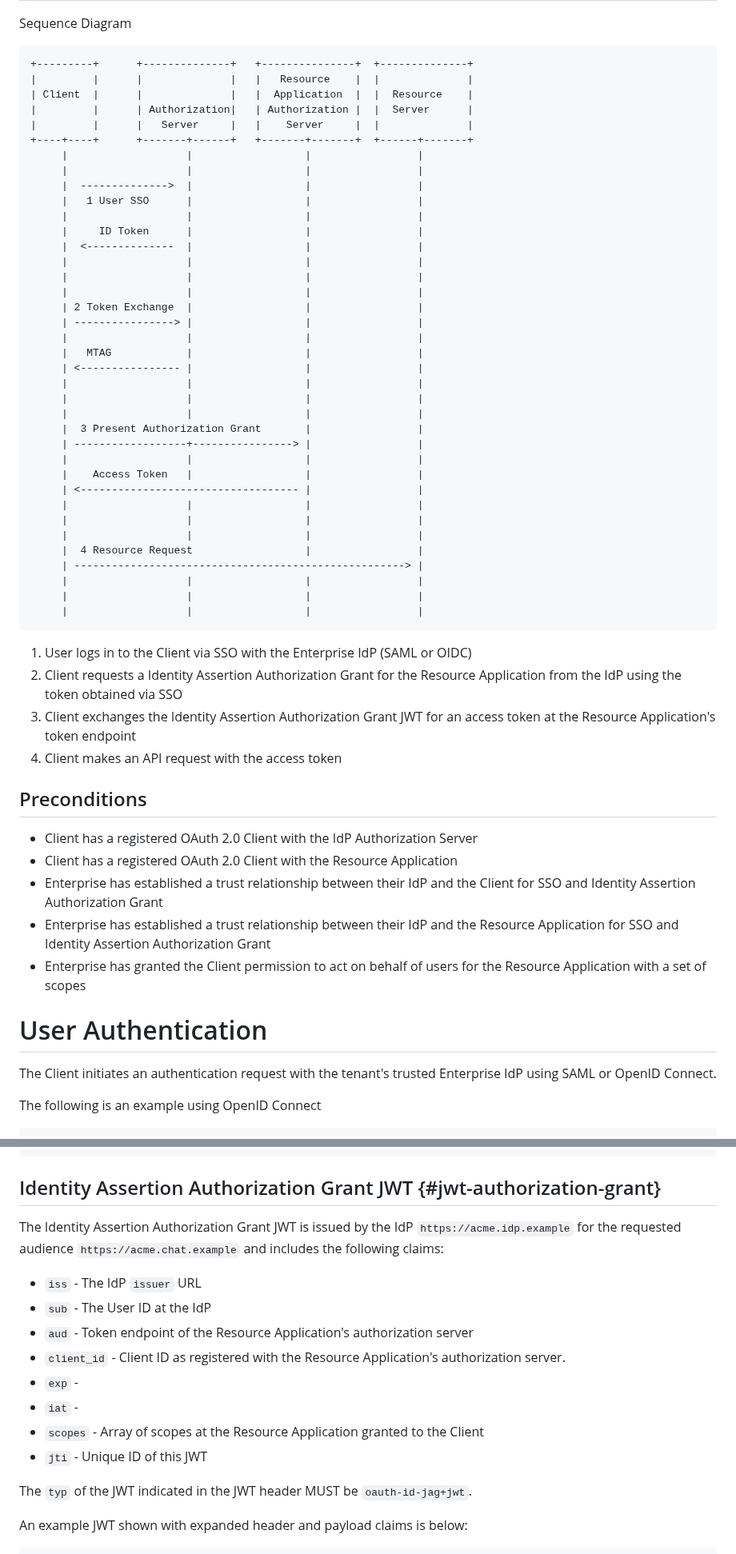
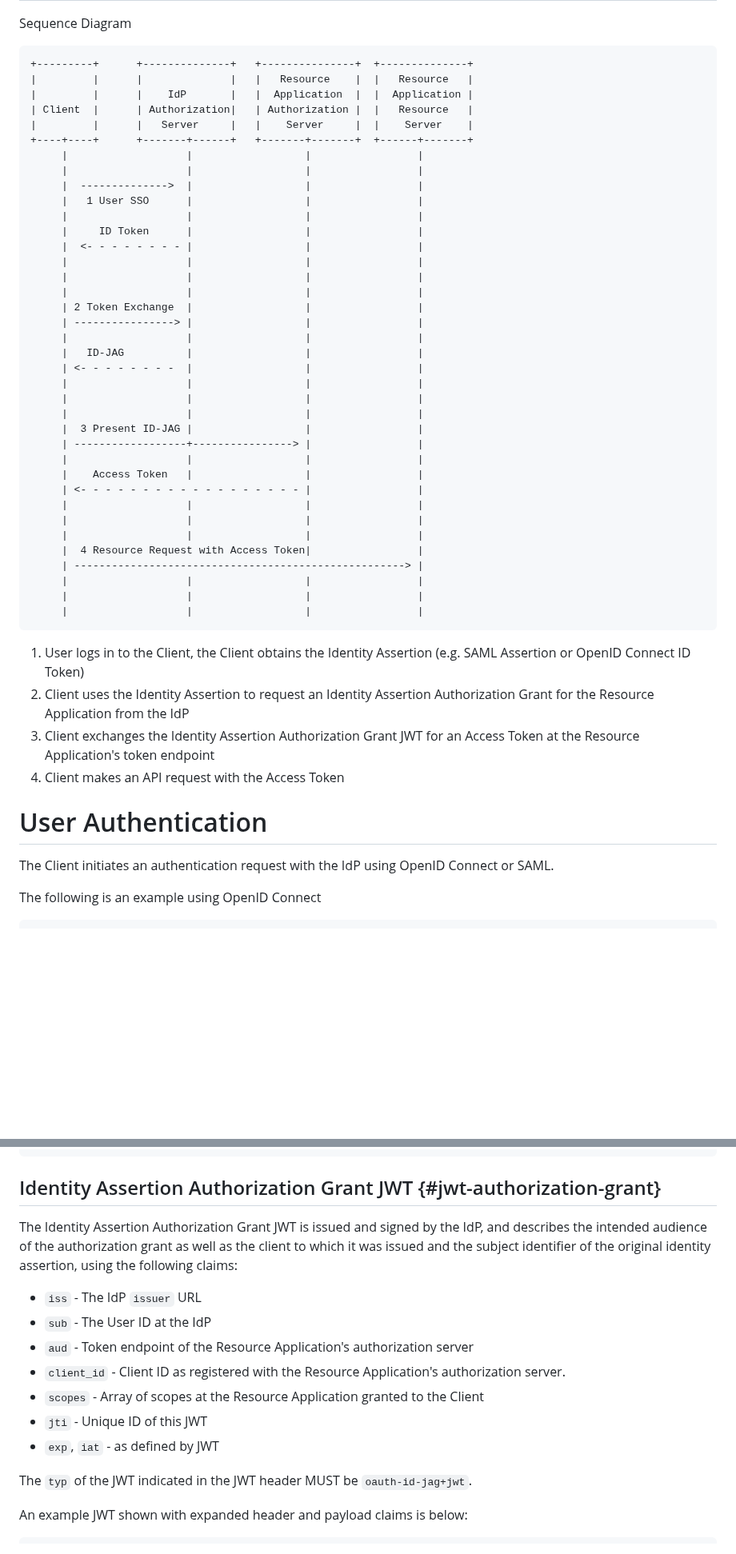
Before and after one commit to aaronpk/draft-parecki-oauth-identity-assertion-authz-grant, a Markdown page: draft-parecki-oauth-identity-assertion-authorization-grant.md, 2 parts joined by grey strips. Shown at 80% size. GitHub-like rendering; blank space fills up the shorter version.

Commit message:
move enterprise language to appendix use case
adds email+calendar use case

```diff
--- a/draft-parecki-oauth-identity-assertion-authorization-grant.md
+++ b/draft-parecki-oauth-identity-assertion-authorization-grant.md
@@ -97,10 +88,10 @@ The example flow is for an enterprise `acme`
 Sequence Diagram
 
     +---------+      +--------------+   +---------------+  +--------------+
-    |         |      |              |   |   Resource    |  |              |
-    | Client  |      |              |   |  Application  |  |  Resource    |
-    |         |      | Authorization|   | Authorization |  |  Server      |
-    |         |      |   Server     |   |    Server     |  |              |
+    |         |      |              |   |   Resource    |  |   Resource   |
+    |         |      |    IdP       |   |  Application  |  |  Application |
+    | Client  |      | Authorization|   | Authorization |  |   Resource   |
+    |         |      |   Server     |   |    Server     |  |    Server    |
     +----+----+      +-------+------+   +-------+-------+  +------+-------+
          |                   |                  |                 |
          |                   |                  |                 |
@@ -108,49 +99,41 @@ Sequence Diagram
          |   1 User SSO      |                  |                 |
          |                   |                  |                 |
          |     ID Token      |                  |                 |
-         |  <--------------  |                  |                 |
+         |  <- - - - - - - - |                  |                 |
          |                   |                  |                 |
          |                   |                  |                 |
          |                   |                  |                 |
          | 2 Token Exchange  |                  |                 |
          | ----------------> |                  |                 |
          |                   |                  |                 |
-         |   MTAG            |                  |                 |
-         | <---------------- |                  |                 |
+         |   ID-JAG          |                  |                 |
+         | <- - - - - - - -  |                  |                 |
          |                   |                  |                 |
          |                   |                  |                 |
          |                   |                  |                 |
-         |  3 Present Authorization Grant       |                 |
+         |  3 Present ID-JAG |                  |                 |
          | ------------------+----------------> |                 |
          |                   |                  |                 |
          |    Access Token   |                  |                 |
-         | <----------------------------------- |                 |
+         | <- - - - - - - - - - - - - - - - - - |                 |
          |                   |                  |                 |
          |                   |                  |                 |
          |                   |                  |                 |
-         |  4 Resource Request                  |                 |
+         |  4 Resource Request with Access Token|                 |
          | -----------------------------------------------------> |
          |                   |                  |                 |
          |                   |                  |                 |
          |                   |                  |                 |
 
-1. User logs in to the Client via SSO with the Enterprise IdP (SAML or OIDC)
-2. Client requests a Identity Assertion Authorization Grant for the Resource Application from the IdP using the token obtained via SSO
-3. Client exchanges the Identity Assertion Authorization Grant JWT for an access token at the Resource Application's token endpoint
-4. Client makes an API request with the access token
-
-## Preconditions
-
-- Client has a registered OAuth 2.0 Client with the IdP Authorization Server
-- Client has a registered OAuth 2.0 Client with the Resource Application
-- Enterprise has established a trust relationship between their IdP and the Client for SSO and Identity Assertion Authorization Grant
-- Enterprise has established a trust relationship between their IdP and the Resource Application for SSO and Identity Assertion Authorization Grant
-- Enterprise has granted the Client permission to act on behalf of users for the Resource Application with a set of scopes
+1. User logs in to the Client, the Client obtains the Identity Assertion (e.g. SAML Assertion or OpenID Connect ID Token)
+2. Client uses the Identity Assertion to request an Identity Assertion Authorization Grant for the Resource Application from the IdP
+3. Client exchanges the Identity Assertion Authorization Grant JWT for an Access Token at the Resource Application's token endpoint
+4. Client makes an API request with the Access Token
 
 
 # User Authentication
 
-The Client initiates an authentication request with the tenant's trusted Enterprise IdP using SAML or OpenID Connect.
+The Client initiates an authentication request with the IdP using OpenID Connect or SAML.
 
 The following is an example using OpenID Connect
 
@@ -252,16 +235,15 @@ On an error condition, the IdP returns an OAuth 2.0 Token Error response as defi
 
 ## Identity Assertion Authorization Grant JWT {#jwt-authorization-grant}
 
-The Identity Assertion Authorization Grant JWT is issued by the IdP `https://acme.idp.example` for the requested audience `https://acme.chat.example` and includes the following claims:
+The Identity Assertion Authorization Grant JWT is issued and signed by the IdP, and describes the intended audience of the authorization grant as well as the client to which it was issued and the subject identifier of the original identity assertion, using the following claims:
 
 * `iss` - The IdP `issuer` URL
 * `sub` - The User ID at the IdP
 * `aud` - Token endpoint of the Resource Application's authorization server
 * `client_id` - Client ID as registered with the Resource Application's authorization server.
-* `exp` -
-* `iat` -
 * `scopes` - Array of scopes at the Resource Application granted to the Client
 * `jti` - Unique ID of this JWT
+* `exp`, `iat` - as defined by JWT
 
 The `typ` of the JWT indicated in the JWT header MUST be `oauth-id-jag+jwt`.
 
```
Also changed, not shown: other parts of draft-parecki-oauth-identity-assertion-authorization-grant.md (+52 -27 lines).
